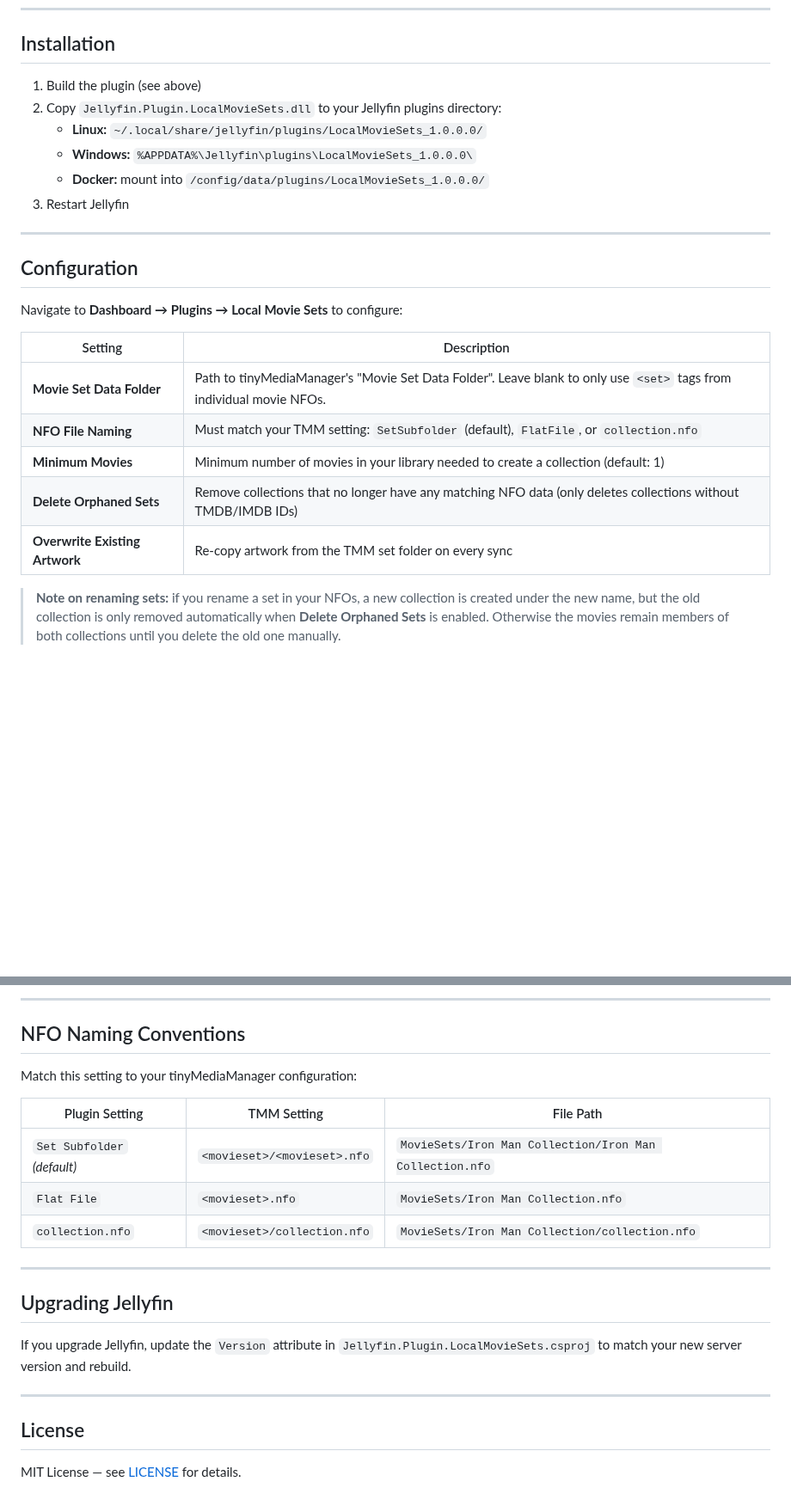
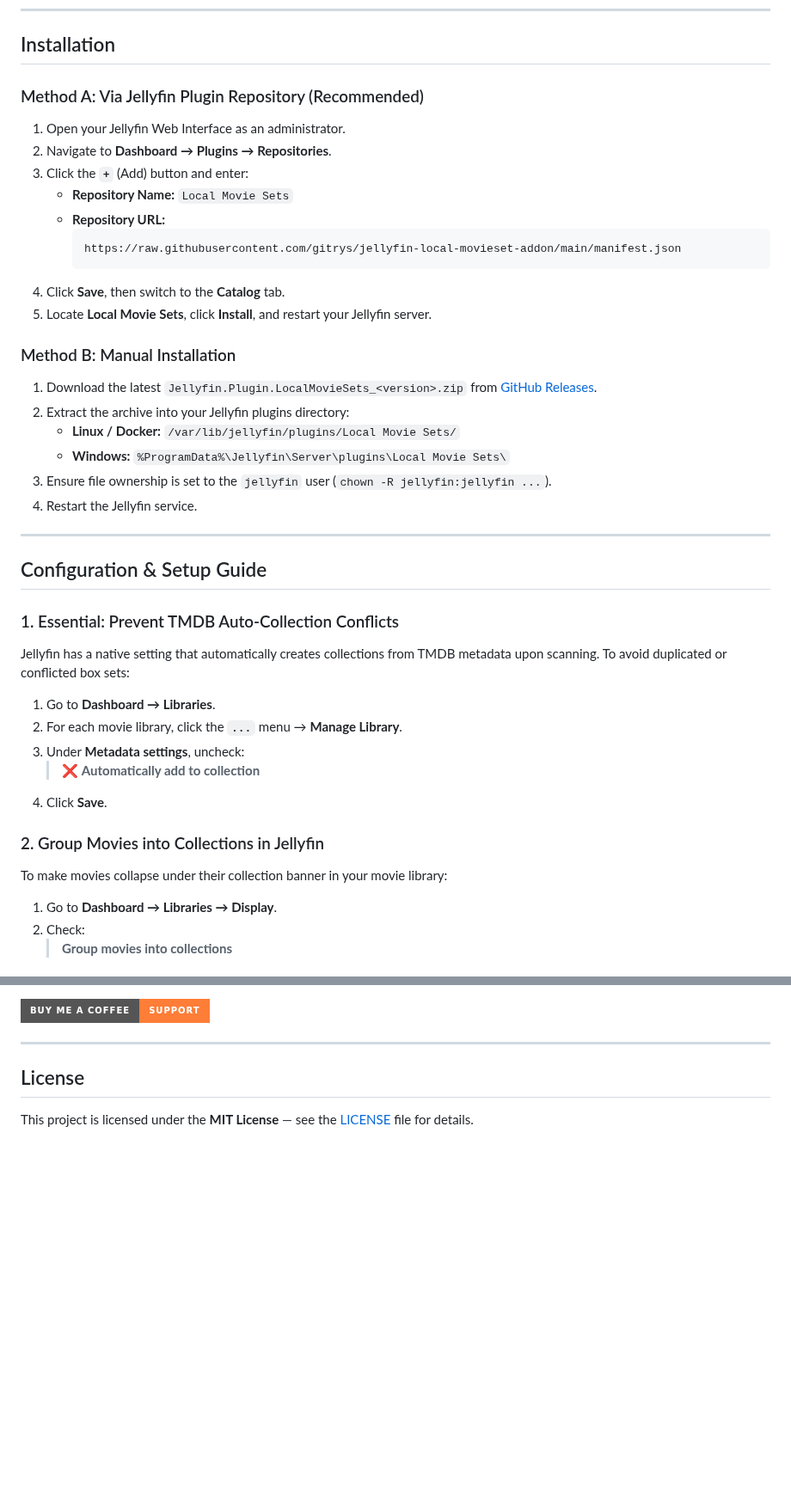
Before and after one commit to gitrys/jellyfin-local-movieset-addon, a Markdown page: README.md, 2 parts joined by grey strips. Shown at 86% size. Rendered like a GitHub page; badges without logos; blank space fills up the shorter version.

````diff
--- a/README.md
+++ b/README.md
@@ -66,25 +53,47 @@ Für schnelles Testen und Aktualisieren auf dem Server (`ondemand`) steht ein au
 
 ## Installation
 
-1. Build the plugin (see above)
-2. Copy `Jellyfin.Plugin.LocalMovieSets.dll` to your Jellyfin plugins directory:
-   - **Linux:** `~/.local/share/jellyfin/plugins/LocalMovieSets_1.0.0.0/`
-   - **Windows:** `%APPDATA%\Jellyfin\plugins\LocalMovieSets_1.0.0.0\`
-   - **Docker:** mount into `/config/data/plugins/LocalMovieSets_1.0.0.0/`
-3. Restart Jellyfin
+### Method A: Via Jellyfin Plugin Repository (Recommended)
+
+1. Open your Jellyfin Web Interface as an administrator.
+2. Navigate to **Dashboard → Plugins → Repositories**.
+3. Click the **`+`** (Add) button and enter:
+   - **Repository Name:** `Local Movie Sets`
+   - **Repository URL:**
+     ```text
+     https://raw.githubusercontent.com/gitrys/jellyfin-local-movieset-addon/main/manifest.json
+     ```
+4. Click **Save**, then switch to the **Catalog** tab.
+5. Locate **Local Movie Sets**, click **Install**, and restart your Jellyfin server.
+
+### Method B: Manual Installation
+
+1. Download the latest `Jellyfin.Plugin.LocalMovieSets_<version>.zip` from [GitHub Releases](https://github.com/gitrys/jellyfin-local-movieset-addon/releases).
+2. Extract the archive into your Jellyfin plugins directory:
+   - **Linux / Docker:** `/var/lib/jellyfin/plugins/Local Movie Sets/`
+   - **Windows:** `%ProgramData%\Jellyfin\Server\plugins\Local Movie Sets\`
+3. Ensure file ownership is set to the `jellyfin` user (`chown -R jellyfin:jellyfin ...`).
+4. Restart the Jellyfin service.
 
 ---
 
-## Configuration
+## Configuration & Setup Guide
 
-Navigate to **Dashboard → Plugins → Local Movie Sets** to configure:
+### 1. Essential: Prevent TMDB Auto-Collection Conflicts
 
-| Setting | Description |
-|---|---|
-| **Movie Set Data Folder** | Path to tinyMediaManager's "Movie Set Data Folder". Leave blank to only use `<set>` tags from individual movie NFOs. |
-| **NFO File Naming** | Must match your TMM setting: `SetSubfolder` (default), `FlatFile`, or `collection.nfo` |
-| **Minimum Movies** | Minimum number of movies in your library needed to create a collection (default: 1) |
-| **Delete Orphaned Sets** | Remove collections that no longer have any matching NFO data (only deletes collections without TMDB/IMDB IDs) |
-| **Overwrite Existing Artwork** | Re-copy artwork from the TMM set folder on every sync |
+Jellyfin has a native setting that automatically creates collections from TMDB metadata upon scanning. To avoid duplicated or conflicted box sets:
 
-> **Note on renaming sets:** if you rename a set in your NFOs, a new collection is created under the new name, but the old collection is only removed automatically when **Delete Orphaned Sets** is enabled. Otherwise the movies remain members of both collections until you delete the old one manually.
+1. Go to **Dashboard → Libraries**.
+2. For each movie library, click the **`...`** menu → **Manage Library**.
+3. Under **Metadata settings**, uncheck:
+   > ❌ **Automatically add to collection**
+4. Click **Save**.
+
+### 2. Group Movies into Collections in Jellyfin
+
+To make movies collapse under their collection banner in your movie library:
+
+1. Go to **Dashboard → Libraries → Display**.
+2. Check:
+   >  **Group movies into collections**
+
@@ -166,24 +150,8 @@ Collections are synced:
 
----
-
-## NFO Naming Conventions
-
-Match this setting to your tinyMediaManager configuration:
-
-| Plugin Setting | TMM Setting | File Path |
-|---|---|---|
-| `Set Subfolder` *(default)* | `<movieset>/<movieset>.nfo` | `MovieSets/Iron Man Collection/Iron Man Collection.nfo` |
-| `Flat File` | `<movieset>.nfo` | `MovieSets/Iron Man Collection.nfo` |
-| `collection.nfo` | `<movieset>/collection.nfo` | `MovieSets/Iron Man Collection/collection.nfo` |
-
----
-
-## Upgrading Jellyfin
-
-If you upgrade Jellyfin, update the `Version` attribute in `Jellyfin.Plugin.LocalMovieSets.csproj` to match your new server version and rebuild.
+[![Buy Me A Coffee](https://img.shields.io/badge/Buy%20Me%20A%20Coffee-Support-orange.svg?style=for-the-badge&logo=buy-me-a-coffee)](https://buymeacoffee.com/gitrys)
 
 ---
 
 ## License
 
-MIT License — see [LICENSE](LICENSE) for details.
+This project is licensed under the **MIT License** — see the [LICENSE](LICENSE) file for details.
````
Also changed, not shown: other parts of README.md (+67 -105 lines), CHANGELOG.md (+17 -0 lines), images/collection_details.png (added), images/tmm_artwork_settings.png (added), images/tmm_set_settings.png (added), 8 other files.
